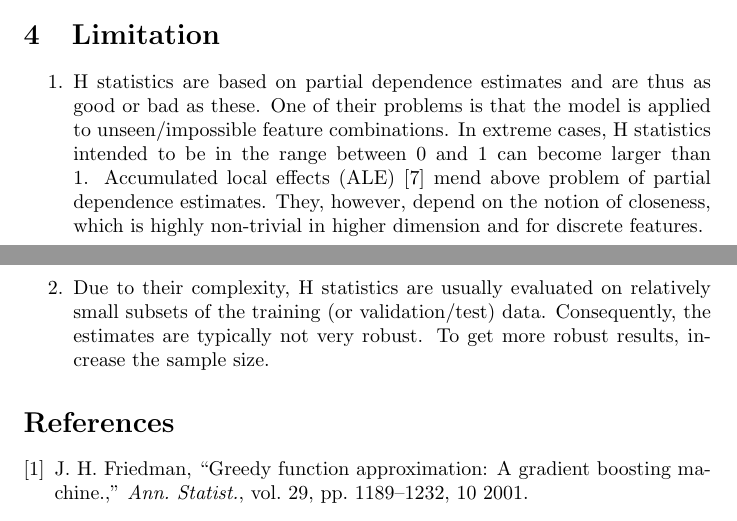
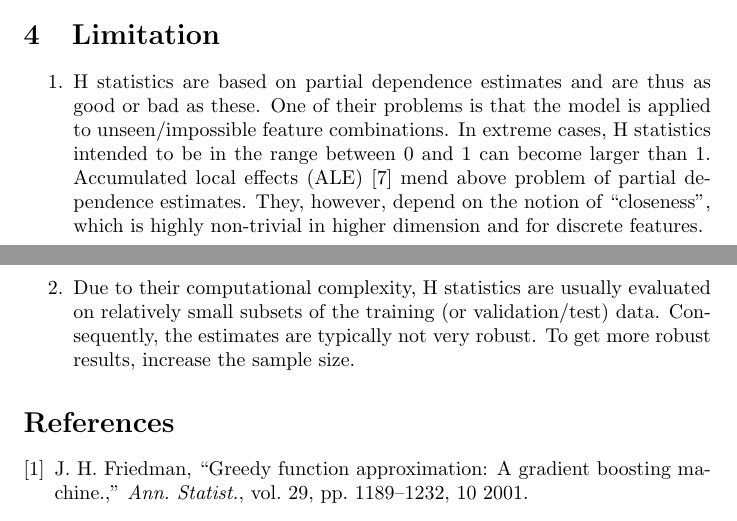
Before and after one commit to ModelOriented/hstats, a LaTeX document (docu/document.tex): two parts of pages 4 and 5 of 5, joined at a grey line, cut so that both start at the same text. Compiled offline with pdfLaTeX.

Commit message:
Slight documentation improvements

```diff
--- a/docu/document.tex
+++ b/docu/document.tex
@@ -131,8 +131,8 @@ It differs from $H^2_j$ only by not subtracting the main effect of the $j$-th fe
 
 \begin{enumerate}
 \item H statistics are based on partial dependence estimates and are thus as good or bad as these. One of their problems is that the model is applied to unseen/impossible feature combinations. In extreme cases, H statistics intended to be in the range between 0 and 1 can become larger than 1.
-Accumulated local effects (ALE) \cite{apley2016} mend above problem of partial dependence estimates. They, however, depend on the notion of closeness, which is highly non-trivial in higher dimension and for discrete features.
-\item Due to their complexity, H statistics are usually evaluated on relatively small subsets of the training (or validation/test) data. Consequently, the estimates are typically not very robust. To get more robust results, increase the sample size.
+Accumulated local effects (ALE) \cite{apley2016} mend above problem of partial dependence estimates. They, however, depend on the notion of ``closeness'', which is highly non-trivial in higher dimension and for discrete features.
+\item Due to their computational complexity, H statistics are usually evaluated on relatively small subsets of the training (or validation/test) data. Consequently, the estimates are typically not very robust. To get more robust results, increase the sample size.
 \end{enumerate}
 
 \bibliographystyle{ieeetr}
```
Also changed, not shown: README.md, man/figures/importance.svg, 2 other files.
